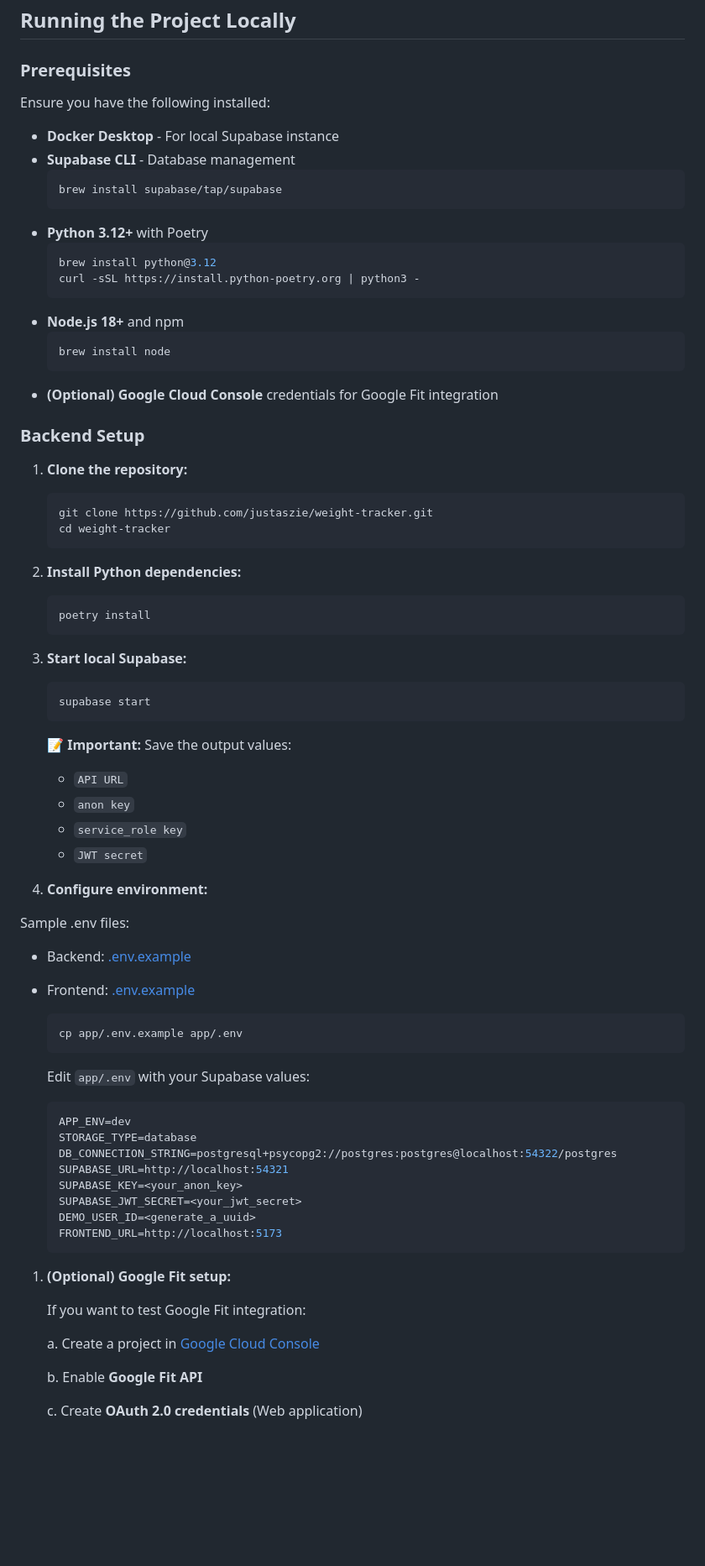
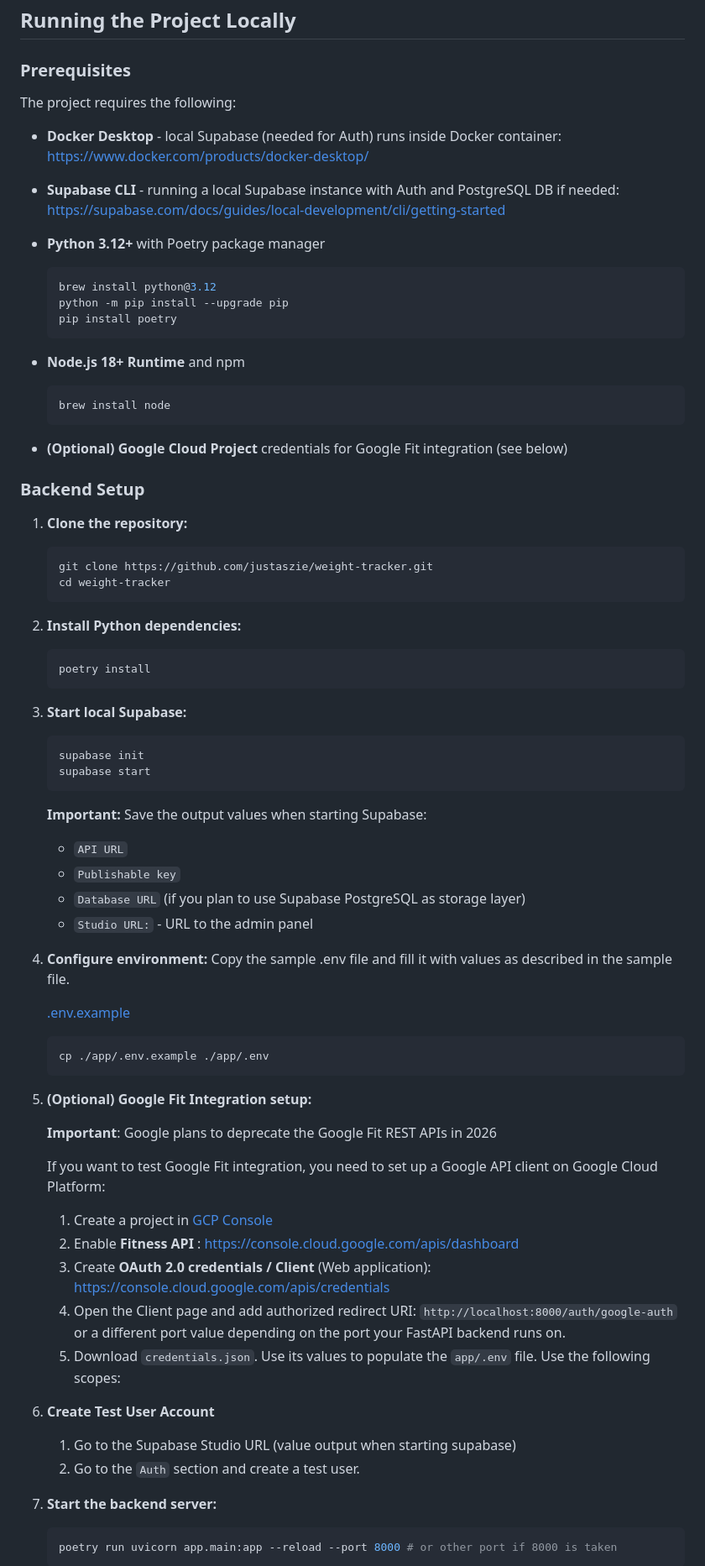
Before and after one commit to justaszie/weight-tracker, a Markdown page: README.md, the part around the change printed below. Shown: that part at 84% size. GitHub-like rendering; blank space fills up the shorter version.

````diff
--- a/README.md
+++ b/README.md
@@ -329,24 +356,22 @@ poetry run pytest tests/backend/integration
 ## Running the Project Locally
 
 ### Prerequisites
+The project requires the following:
+- **Docker Desktop** - local Supabase (needed for Auth) runs inside Docker container: https://www.docker.com/products/docker-desktop/
+- **Supabase CLI** - running a local Supabase instance with Auth and PostgreSQL DB if needed:
+https://supabase.com/docs/guides/local-development/cli/getting-started
 
-Ensure you have the following installed:
-
-- **Docker Desktop** - For local Supabase instance
-- **Supabase CLI** - Database management
-  ```bash
-  brew install supabase/tap/supabase
-  ```
-- **Python 3.12+** with Poetry
+- **Python 3.12+** with Poetry package manager
   ```bash
   brew install python@3.12
-  curl -sSL https://install.python-poetry.org | python3 -
+  python -m pip install --upgrade pip
+  pip install poetry
   ```
-- **Node.js 18+** and npm
+- **Node.js 18+ Runtime** and npm
   ```bash
   brew install node
   ```
-- **(Optional) Google Cloud Console** credentials for Google Fit integration
+- **(Optional) Google Cloud Project** credentials for Google Fit integration (see below)
 
 ### Backend Setup
 
@@ -363,44 +388,43 @@ Ensure you have the following installed:
 
 3. **Start local Supabase:**
    ```bash
+   supabase init
    supabase start
    ```
 
-   📝 **Important:** Save the output values:
+   **Important:** Save the output values when starting Supabase:
    - `API URL`
-   - `anon key`
-   - `service_role key`
-   - `JWT secret`
+   - `Publishable key`
+   - `Database URL` (if you plan to use Supabase PostgreSQL as storage layer)
+   - `Studio URL:` - URL to the admin panel
 
 4. **Configure environment:**
+    Copy the sample .env file and fill it with values as described in the sample file.
 
-Sample .env files:
-- Backend: [.env.example](/app/.env.example)
-- Frontend:  [.env.example](/ui-react/.env.example)
+    [.env.example](/app/.env.example)
 
-   ```bash
-   cp app/.env.example app/.env
-   ```
+    ```bash
+    cp ./app/.env.example ./app/.env
+    ```
 
-   Edit `app/.env` with your Supabase values:
-   ```bash
-   APP_ENV=dev
-   STORAGE_TYPE=database
-   DB_CONNECTION_STRING=postgresql+psycopg2://postgres:postgres@localhost:54322/postgres
-   SUPABASE_URL=http://localhost:54321
-   SUPABASE_KEY=<your_anon_key>
-   SUPABASE_JWT_SECRET=<your_jwt_secret>
-   DEMO_USER_ID=<generate_a_uuid>
-   FRONTEND_URL=http://localhost:5173
-   ```
+5. **(Optional) Google Fit Integration setup:**
 
-1. **(Optional) Google Fit setup:**
+    **Important**: Google plans to deprecate the Google Fit REST APIs in 2026
 
-   If you want to test Google Fit integration:
+    If you want to test Google Fit integration, you need to set up a Google API client on Google Cloud Platform:
+    1.  Create a project in [GCP Console](https://console.cloud.google.com)
+    2. Enable **Fitness API** : https://console.cloud.google.com/apis/dashboard
+    3. Create **OAuth 2.0 credentials / Client** (Web application): https://console.cloud.google.com/apis/credentials
+    4. Open the Client page and add authorized redirect URI: `http://localhost:8000/auth/google-auth` or a different port value depending on the port your FastAPI backend runs on.
+    5. Download `credentials.json`. Use its values to populate the `app/.env` file. Use the following scopes:
 
-   a. Create a project in [Google Cloud Console](https://console.cloud.google.com)
 
-   b. Enable **Google Fit API**
+6. **Create Test User Account**
+    1. Go to the  Supabase Studio URL (value output when starting supabase)
+    2. Go to the `Auth` section and create a test user.
 
-   c. Create **OAuth 2.0 credentials** (Web application)
+7. **Start the backend server:**
+    ```bash
+    poetry run uvicorn app.main:app --reload --port 8000 # or other port if 8000 is taken
+    ```
 
````
Also changed, not shown: other parts of README.md (+188 -181 lines), doc/architecture_backend.png (added), doc/architecture_high_level.png (added), doc/ci_cd_flow.png, 3 other files.
